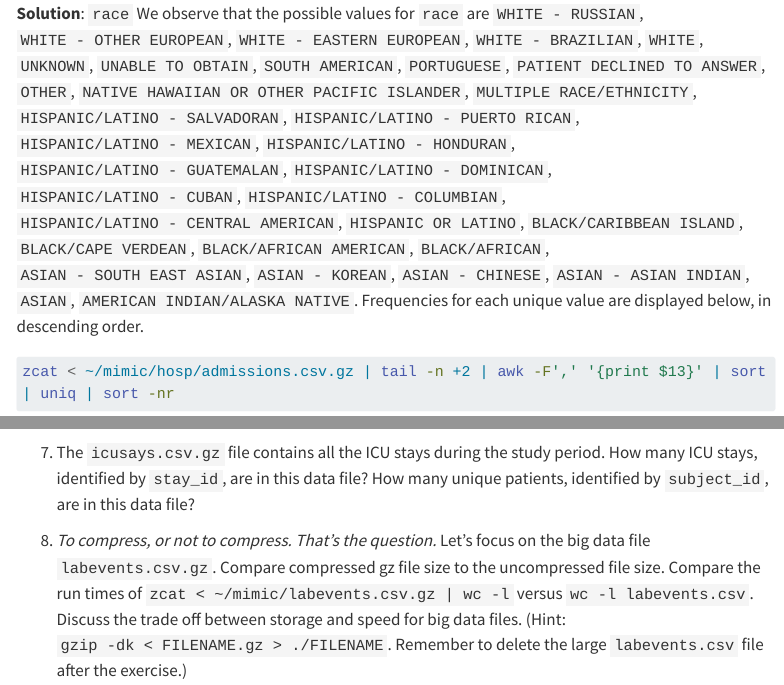
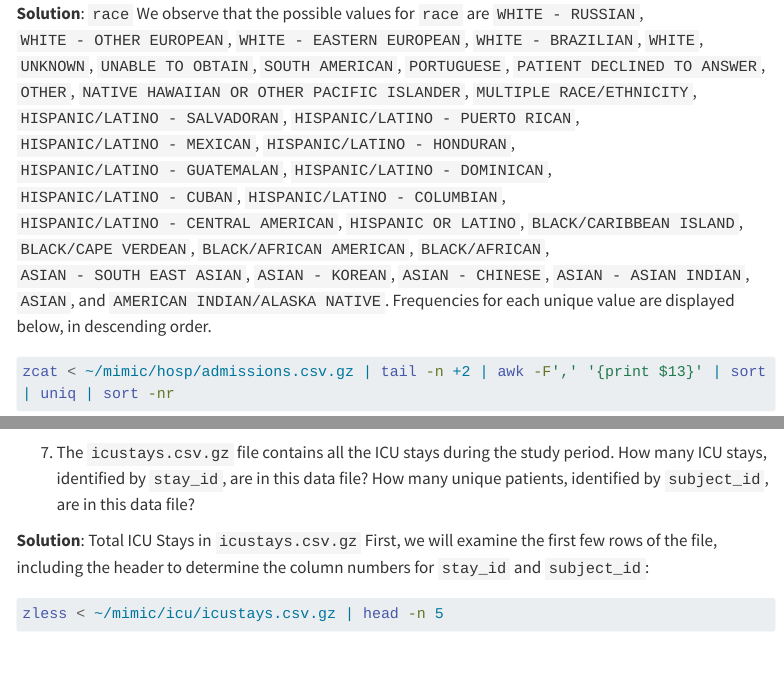
Before and after one commit to amaanjsattar/biostat-203b-2025-winter, a Quarto document (hw1/hw1.qmd): the page in a window 1100 px wide, from 6220 px down, and a second part further down, joined at a grey line. Rendered offline with R 4.5, knitr and Pandoc in place of Quarto, with nearby package versions; menus at the side of the page are left out; long lines of code are wrapped.

Commit message:
Finished Q3.7

````diff
--- a/hw1/hw1.qmd
+++ b/hw1/hw1.qmd
@@ -166,13 +166,29 @@ We observe that the possible values for `insurance` are: `Medicare`, `Private`,
 zcat < ~/mimic/hosp/admissions.csv.gz | tail -n +2 | awk -F',' '{print $10}' | sort | uniq -c | sort -nr
 ```
 **Solution**: `race`
-We observe that the possible values for `race` are `WHITE - RUSSIAN`, `WHITE - OTHER EUROPEAN`, `WHITE - EASTERN EUROPEAN`, `WHITE - BRAZILIAN`, `WHITE`, `UNKNOWN`, `UNABLE TO OBTAIN`, `SOUTH AMERICAN`, `PORTUGUESE`, `PATIENT DECLINED TO ANSWER`, `OTHER`, `NATIVE HAWAIIAN OR OTHER PACIFIC ISLANDER`, `MULTIPLE RACE/ETHNICITY`, `HISPANIC/LATINO - SALVADORAN`, `HISPANIC/LATINO - PUERTO RICAN`, `HISPANIC/LATINO - MEXICAN`, `HISPANIC/LATINO - HONDURAN`, `HISPANIC/LATINO - GUATEMALAN`, `HISPANIC/LATINO - DOMINICAN`, `HISPANIC/LATINO - CUBAN`, `HISPANIC/LATINO - COLUMBIAN`, `HISPANIC/LATINO - CENTRAL AMERICAN`, `HISPANIC OR LATINO`, `BLACK/CARIBBEAN ISLAND`, `BLACK/CAPE VERDEAN`, `BLACK/AFRICAN AMERICAN`, `BLACK/AFRICAN`, `ASIAN - SOUTH EAST ASIAN`, `ASIAN - KOREAN`, `ASIAN - CHINESE`, `ASIAN - ASIAN INDIAN`, `ASIAN`, `AMERICAN INDIAN/ALASKA NATIVE`. Frequencies for each unique value are displayed below, in descending order.
+We observe that the possible values for `race` are `WHITE - RUSSIAN`, `WHITE - OTHER EUROPEAN`, `WHITE - EASTERN EUROPEAN`, `WHITE - BRAZILIAN`, `WHITE`, `UNKNOWN`, `UNABLE TO OBTAIN`, `SOUTH AMERICAN`, `PORTUGUESE`, `PATIENT DECLINED TO ANSWER`, `OTHER`, `NATIVE HAWAIIAN OR OTHER PACIFIC ISLANDER`, `MULTIPLE RACE/ETHNICITY`, `HISPANIC/LATINO - SALVADORAN`, `HISPANIC/LATINO - PUERTO RICAN`, `HISPANIC/LATINO - MEXICAN`, `HISPANIC/LATINO - HONDURAN`, `HISPANIC/LATINO - GUATEMALAN`, `HISPANIC/LATINO - DOMINICAN`, `HISPANIC/LATINO - CUBAN`, `HISPANIC/LATINO - COLUMBIAN`, `HISPANIC/LATINO - CENTRAL AMERICAN`, `HISPANIC OR LATINO`, `BLACK/CARIBBEAN ISLAND`, `BLACK/CAPE VERDEAN`, `BLACK/AFRICAN AMERICAN`, `BLACK/AFRICAN`, `ASIAN - SOUTH EAST ASIAN`, `ASIAN - KOREAN`, `ASIAN - CHINESE`, `ASIAN - ASIAN INDIAN`, `ASIAN`, and `AMERICAN INDIAN/ALASKA NATIVE`. Frequencies for each unique value are displayed below, in descending order.
 
 ```{bash}
 zcat < ~/mimic/hosp/admissions.csv.gz | tail -n +2 | awk -F',' '{print $13}' | sort | uniq | sort -nr
 ```
 
-7. The `icusays.csv.gz` file contains all the ICU stays during the study period. How many ICU stays, identified by `stay_id`, are in this data file? How many unique patients, identified by `subject_id`, are in this data file?
+7. The `icustays.csv.gz` file contains all the ICU stays during the study period. How many ICU stays, identified by `stay_id`, are in this data file? How many unique patients, identified by `subject_id`, are in this data file?
+
+**Solution**: Total ICU Stays in `icustays.csv.gz`
+First, we will examine the first few rows of the file, including the header to determine the column numbers for `stay_id` and `subject_id`:
+
+```{bash}
+zless < ~/mimic/icu/icustays.csv.gz | head -n 5
+```
+Next, we will count the total entries in the `stay_id` column to determine the total number of ICU stays:
+```{bash}
+zcat < ~/mimic/icu/icustays.csv.gz | tail -n +2 | awk -F',' '{print $3}' | wc -l
+```
+Next, we will count the total **unique** entries in the `subject_id` column to determine the total number of unique patients:
+```{bash}
+zcat < ~/mimic/icu/icustays.csv.gz | tail -n +2 | awk -F',' '{print $1}' | sort | uniq |  wc -l
+```
+We observe that there are 94,458 unique ICU stays in the file and 65,366 unique patients in the file.
 
 8. _To compress, or not to compress. That's the question._ Let's focus on the big data file `labevents.csv.gz`. Compare compressed gz file size to the uncompressed file size. Compare the run times of `zcat < ~/mimic/labevents.csv.gz | wc -l` versus `wc -l labevents.csv`. Discuss the trade off between storage and speed for big data files. (Hint: `gzip -dk < FILENAME.gz > ./FILENAME`. Remember to delete the large `labevents.csv` file after the exercise.)
 
````
Also changed, not shown: hw1/hw1.html.
